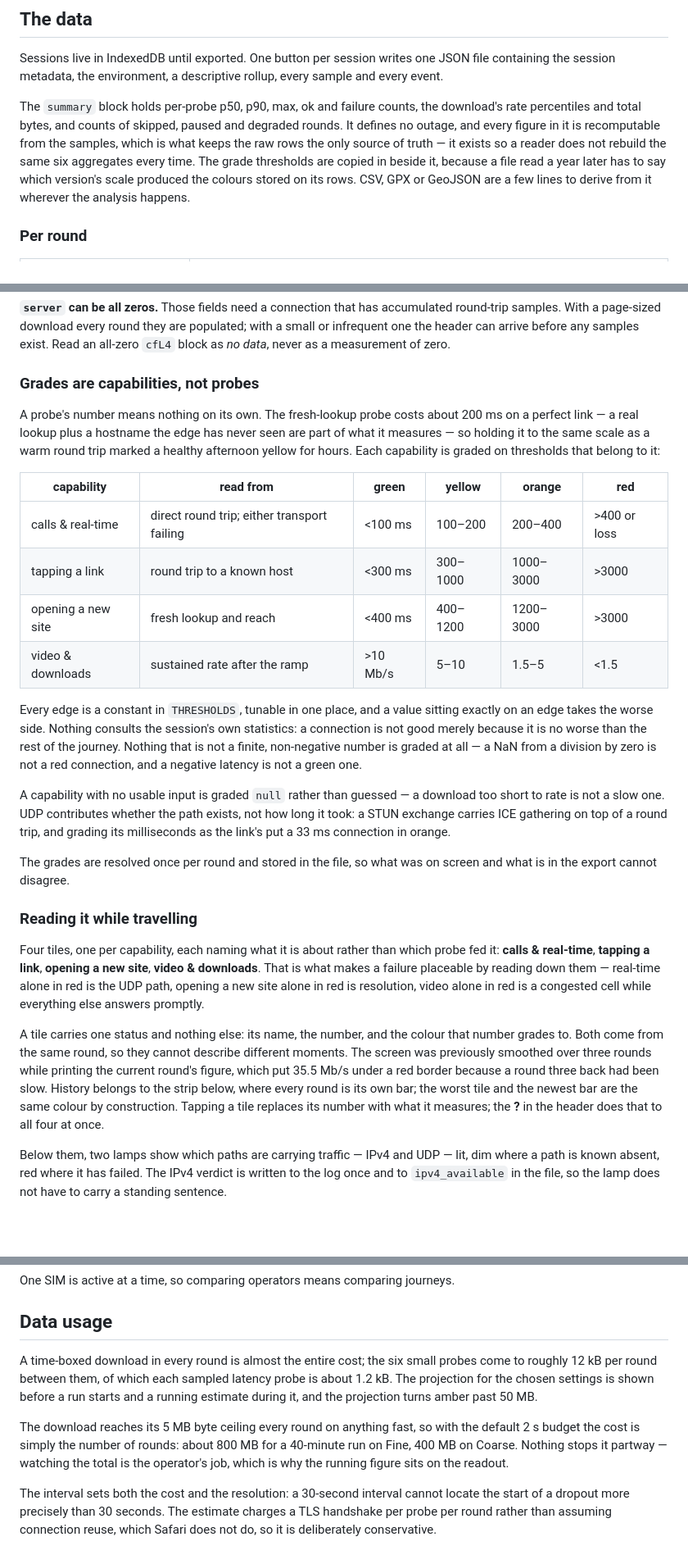
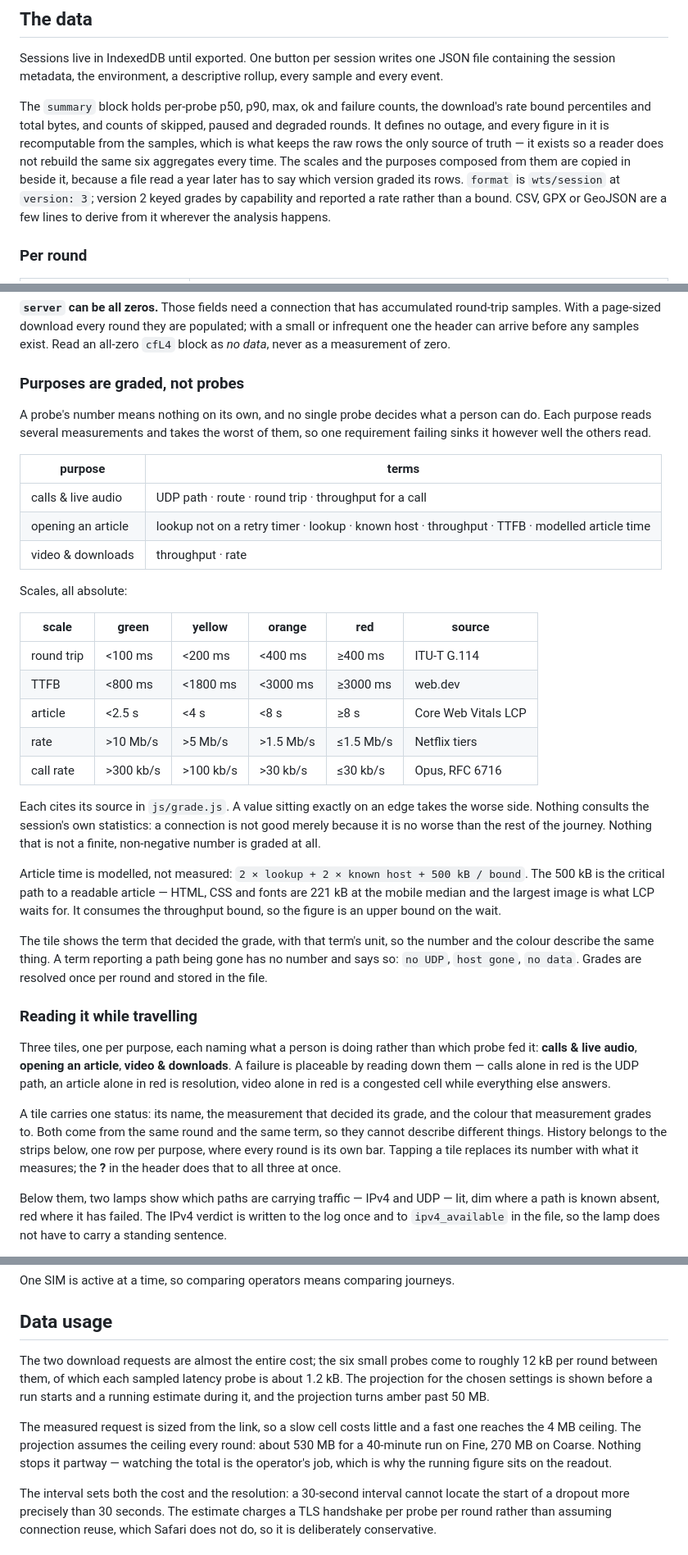
Before and after one commit to enwelder/web-traffic-speedometer, a Markdown page: README.md, 3 parts joined by grey strips. Shown at 82% size. GitHub-like rendering; blank space fills up the shorter version.

```diff
--- a/README.md
+++ b/README.md
@@ -309,11 +337,13 @@ containing the session metadata, the environment, a descriptive rollup, every sa
 every event.
 
 The `summary` block holds per-probe p50, p90, max, ok and failure counts, the download's rate
-percentiles and total bytes, and counts of skipped, paused and degraded rounds. It defines no
-outage, and every figure in it is recomputable from the samples, which is what keeps the raw
-rows the only source of truth — it exists so a reader does not rebuild the same six aggregates
-every time. The grade thresholds are copied in beside it, because a file read a year later has
-to say which version's scale produced the colours stored on its rows. CSV, GPX or GeoJSON are
+bound percentiles and total bytes, and counts of skipped, paused and degraded rounds. It
+defines no outage, and every figure in it is recomputable from the samples, which is what keeps
+the raw rows the only source of truth — it exists so a reader does not rebuild the same six
+aggregates every time. The scales and the purposes composed from them are copied in beside it,
+because a file read a year later has to say which version graded its rows. `format` is
+`wts/session` at `version: 3`; version 2 keyed grades by capability and reported a rate
+rather than a bound. CSV, GPX or GeoJSON are
 a few lines to derive from it wherever the analysis happens.
 
 ### Per round
@@ -374,49 +405,54 @@ round-trip samples. With a page-sized download every round they are populated; w
 or infrequent one the header can arrive before any samples exist. Read an all-zero `cfL4`
 block as *no data*, never as a measurement of zero.
 
-### Grades are capabilities, not probes
+### Purposes are graded, not probes
 
-A probe's number means nothing on its own. The fresh-lookup probe costs about 200 ms on a
-perfect link — a real lookup plus a hostname the edge has never seen are part of what it
-measures — so holding it to the same scale as a warm round trip marked a healthy afternoon
-yellow for hours. Each capability is graded on thresholds that belong to it:
+A probe's number means nothing on its own, and no single probe decides what a person can do.
+Each purpose reads several measurements and takes the worst of them, so one requirement
+failing sinks it however well the others read.
 
-| capability | read from | green | yellow | orange | red |
+| purpose | terms |
+|---|---|
+| calls & live audio | UDP path · route · round trip · throughput for a call |
+| opening an article | lookup not on a retry timer · lookup · known host · throughput · TTFB · modelled article time |
+| video & downloads | throughput · rate |
+
+Scales, all absolute:
+
+| scale | green | yellow | orange | red | source |
 |---|---|---|---|---|---|
-| calls & real-time | direct round trip; either transport failing | <100 ms | 100–200 | 200–400 | >400 or loss |
-| tapping a link | round trip to a known host | <300 ms | 300–1000 | 1000–3000 | >3000 |
-| opening a new site | fresh lookup and reach | <400 ms | 400–1200 | 1200–3000 | >3000 |
-| video & downloads | sustained rate after the ramp | >10 Mb/s | 5–10 | 1.5–5 | <1.5 |
+| round trip | <100 ms | <200 ms | <400 ms | ≥400 ms | ITU-T G.114 |
+| TTFB | <800 ms | <1800 ms | <3000 ms | ≥3000 ms | web.dev |
+| article | <2.5 s | <4 s | <8 s | ≥8 s | Core Web Vitals LCP |
+| rate | >10 Mb/s | >5 Mb/s | >1.5 Mb/s | ≤1.5 Mb/s | Netflix tiers |
+| call rate | >300 kb/s | >100 kb/s | >30 kb/s | ≤30 kb/s | Opus, RFC 6716 |
 
-Every edge is a constant in `THRESHOLDS`, tunable in one place, and a value sitting exactly
-on an edge takes the worse side. Nothing consults the session's own statistics: a connection
-is not good merely because it is no worse than the rest of the journey. Nothing that is not a
-finite, non-negative number is graded at all — a NaN from a division by zero is not a red
-connection, and a negative latency is not a green one.
+Each cites its source in `js/grade.js`. A value sitting exactly on an edge takes the worse
+side. Nothing consults the session's own statistics: a connection is not good merely because
+it is no worse than the rest of the journey. Nothing that is not a finite, non-negative number
+is graded at all.
 
-A capability with no usable input is graded `null` rather than guessed — a download too short
-to rate is not a slow one. UDP contributes whether the path exists, not how long it took: a
-STUN exchange carries ICE gathering on top of a round trip, and grading its milliseconds as
-the link's put a 33 ms connection in orange.
+Article time is modelled, not measured: `2 × lookup + 2 × known host + 500 kB / bound`. The
+500 kB is the critical path to a readable article — HTML, CSS and fonts are 221 kB at the
+mobile median and the largest image is what LCP waits for. It consumes the throughput bound,
+so the figure is an upper bound on the wait.
 
-The grades are resolved once per round and stored in the file, so what was on screen and what
-is in the export cannot disagree.
+The tile shows the term that decided the grade, with that term's unit, so the number and the
+colour describe the same thing. A term reporting a path being gone has no number and says so:
+`no UDP`, `host gone`, `no data`. Grades are resolved once per round and stored in the file.
 
 ### Reading it while travelling
 
-Four tiles, one per capability, each naming what it is about rather than which probe fed it:
-**calls & real-time**, **tapping a link**, **opening a new site**, **video & downloads**.
-That is what makes a failure placeable by reading down them — real-time alone in red is the
-UDP path, opening a new site alone in red is resolution, video alone in red is a congested
-cell while everything else answers promptly.
+Three tiles, one per purpose, each naming what a person is doing rather than which probe fed
+it: **calls & live audio**, **opening an article**, **video & downloads**. A failure is
+placeable by reading down them — calls alone in red is the UDP path, an article alone in red
+is resolution, video alone in red is a congested cell while everything else answers.
 
-A tile carries one status and nothing else: its name, the number, and the colour that number
-grades to. Both come from the same round, so they cannot describe different moments. The
-screen was previously smoothed over three rounds while printing the current round's figure,
-which put 35.5 Mb/s under a red border because a round three back had been slow. History
-belongs to the strip below, where every round is its own bar; the worst tile and the newest
-bar are the same colour by construction. Tapping a tile replaces its number with what it
-measures; the **?** in the header does that to all four at once.
+A tile carries one status: its name, the measurement that decided its grade, and the colour
+that measurement grades to. Both come from the same round and the same term, so they cannot
+describe different things. History belongs to the strips below, one row per purpose, where
+every round is its own bar. Tapping a tile replaces its number with what it measures; the
+**?** in the header does that to all three at once.
 
 Below them, two lamps show which paths are carrying traffic — IPv4 and UDP — lit, dim where a
 path is known absent, red where it has failed. The IPv4 verdict is written to the log once and
@@ -451,14 +487,15 @@ One SIM is active at a time, so comparing operators means comparing journeys.
 
 ## Data usage
 
-A time-boxed download in every round is almost the entire cost; the six small probes come to
-roughly 12 kB per round between them, of which each sampled latency probe is about 1.2 kB. The projection for the chosen settings is shown before a
-run starts and a running estimate during it, and the projection turns amber past 50 MB.
+The two download requests are almost the entire cost; the six small probes come to roughly
+12 kB per round between them, of which each sampled latency probe is about 1.2 kB. The
+projection for the chosen settings is shown before a run starts and a running estimate during
+it, and the projection turns amber past 50 MB.
 
-The download reaches its 5 MB byte ceiling every round on anything fast, so with the default
-2 s budget the cost is simply the number of rounds: about 800 MB for a 40-minute run on Fine,
-400 MB on Coarse. Nothing stops it partway — watching the total is the operator's job, which
-is why the running figure sits on the readout.
+The measured request is sized from the link, so a slow cell costs little and a fast one
+reaches the 4 MB ceiling. The projection assumes the ceiling every round: about 530 MB for a
+40-minute run on Fine, 270 MB on Coarse. Nothing stops it partway — watching the total is the
+operator's job, which is why the running figure sits on the readout.
 
 The interval sets both the cost and the resolution: a 30-second interval cannot locate the
 start of a dropout more precisely than 30 seconds. The estimate charges a TLS handshake per
```
Also changed, not shown: other parts of README.md (+57 -28 lines).
